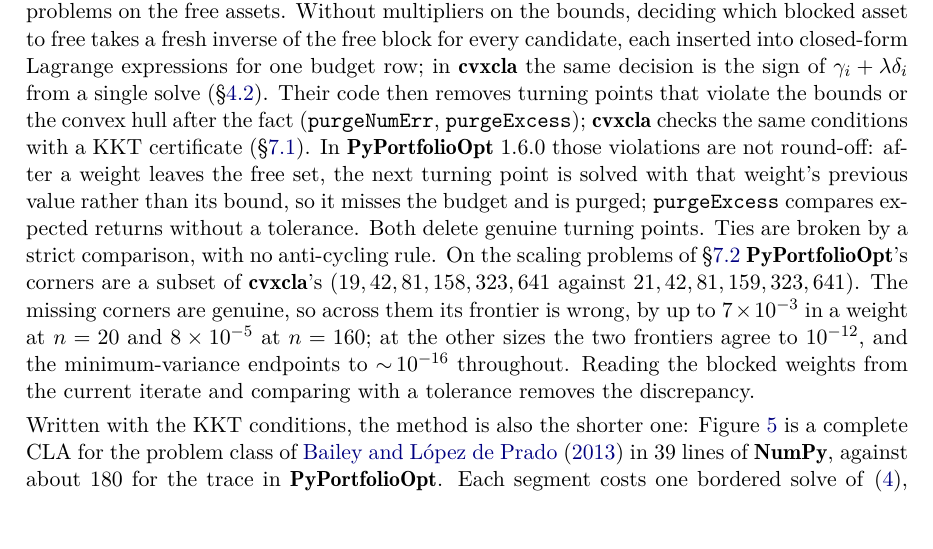
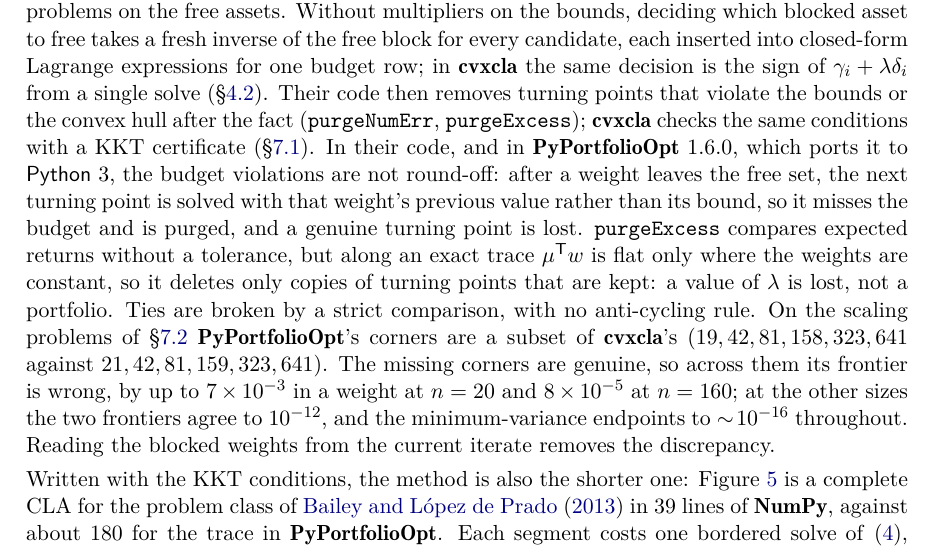
Before and after one commit to Jebel-Quant/lasso, a LaTeX document (preprints/cla/cla.tex, which reads preprints/cla/sections/appendix-bailey.tex): part of page 23 of 28 before the commit and part of page 23 of 29 after it, cut so that both start at the same text. Compiled offline with pdfLaTeX.

Commit message:
cla: purgeExcess deletes only copies of kept turning points (Appendix C) (#87)
Appendix C said both of BLdP's purges delete genuine turning points. Only
the budget purge does, after the stale-weight defect. purgeExcess fires
where mu'w is flat, and along an exact trace mu'w is flat only where the
weights are constant, so every point it deletes duplicates a kept one: a
lambda is lost, not a portfolio. Measured on the 57 well-posed problems
of cvxgrp/cvxcla's experiments/bldp_agree.py: 34 points in 17 problems,
each within 1.1e-11 of a kept point. The correction was first pointed out
in PyPortfolioOpt#750.

Also: the stale-weight defect is in the 2013 listing itself, not only in
PyPortfolioOpt 1.6.0, and reading the blocked weights from the current
iterate alone removes the discrepancy; no tolerance is needed.

Co-authored-by: Claude Opus 5.5 <noreply@anthropic.com>

```diff
--- a/preprints/cla/sections/appendix-bailey.tex
+++ b/preprints/cla/sections/appendix-bailey.tex
@@ -13,18 +13,20 @@
 solve (\S\ref{sec:events}). Their code then removes turning points that violate the
 bounds or the convex hull after the fact (\code{purgeNumErr}, \code{purgeExcess});
 \pkg{cvxcla} checks the same conditions with a KKT certificate (\S\ref{sec:exactness}).
-In \pkg{PyPortfolioOpt}~1.6.0 those violations are not round-off: after a weight leaves
-the free set, the next turning point is solved with that weight's previous value rather
-than its bound, so it misses the budget and is purged; \code{purgeExcess} compares
-expected returns without a tolerance. Both delete genuine turning points.
+In their code, and in \pkg{PyPortfolioOpt}~1.6.0, which ports it to \proglang{Python}~3,
+the budget violations are not round-off: after a weight leaves the free set, the next
+turning point is solved with that weight's previous value rather than its bound, so it
+misses the budget and is purged, and a genuine turning point is lost. \code{purgeExcess}
+compares expected returns without a tolerance, but along an exact trace $\mu\trans w$ is
+flat only where the weights are constant, so it deletes only copies of turning points
+that are kept: a value of $\lambda$ is lost, not a portfolio.
 Ties are broken by a strict comparison, with no anti-cycling rule. On the scaling problems of \S\ref{sec:scaling}
 \pkg{PyPortfolioOpt}'s corners are a subset of \pkg{cvxcla}'s
 ($19, 42, 81, 158, 323, 641$ against $21, 42, 81, 159, 323, 641$). The missing corners are
 genuine, so across them its frontier is wrong, by up to $7\times10^{-3}$ in a weight at
 $n=20$ and $8\times10^{-5}$ at $n=160$; at the other sizes the two frontiers agree to
 $10^{-12}$, and the minimum-variance endpoints to $\sim\!10^{-16}$ throughout. Reading the
-blocked weights from the current iterate and comparing with a tolerance removes the
-discrepancy.
+blocked weights from the current iterate removes the discrepancy.
 
 Written with the KKT conditions, the method is also the shorter one:
 Figure~\ref{fig:kktcla} is a complete CLA for the problem class of \citet{bailey2013} in
```
